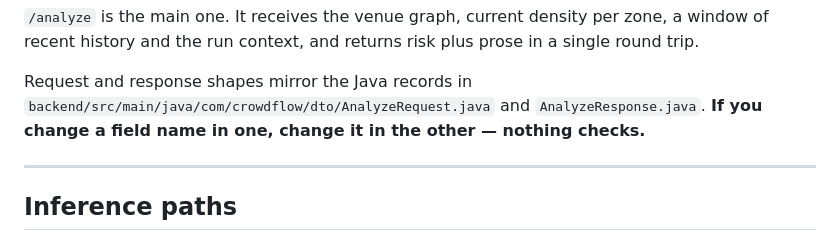
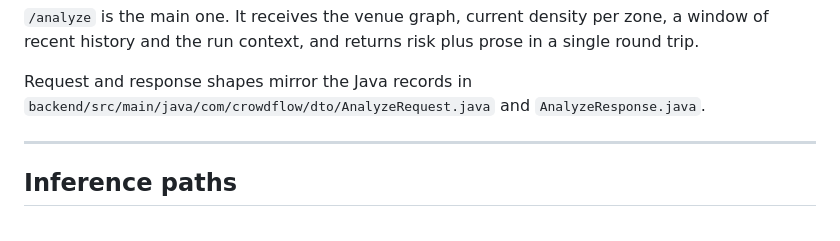
Before and after one commit to Abhishek6122008/GrandPrix_Hackathon_Project, a Markdown page: ai-service/README.md, the part around the change. Rendered like a GitHub page.

```diff
--- a/ai-service/README.md
+++ b/ai-service/README.md
@@ -30,7 +30,6 @@ recent history and the run context, and returns risk plus prose in a single roun
 
 Request and response shapes mirror the Java records in
 `backend/src/main/java/com/crowdflow/dto/AnalyzeRequest.java` and `AnalyzeResponse.java`.
-**If you change a field name in one, change it in the other — nothing checks.**
 
 ---
 
```
